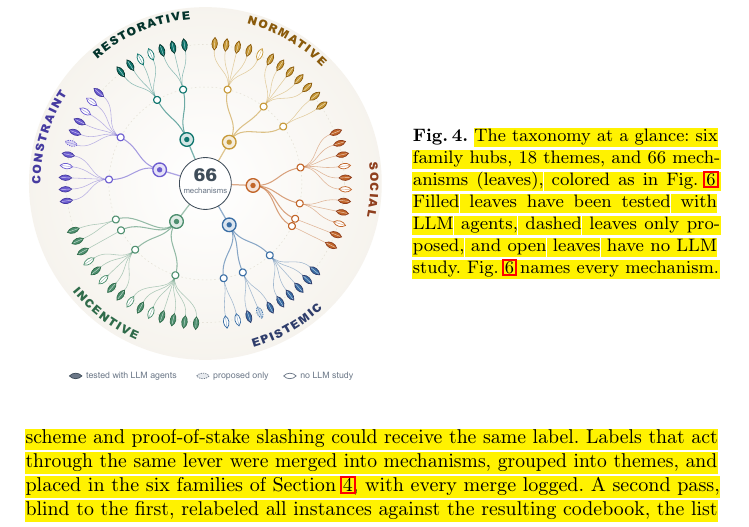
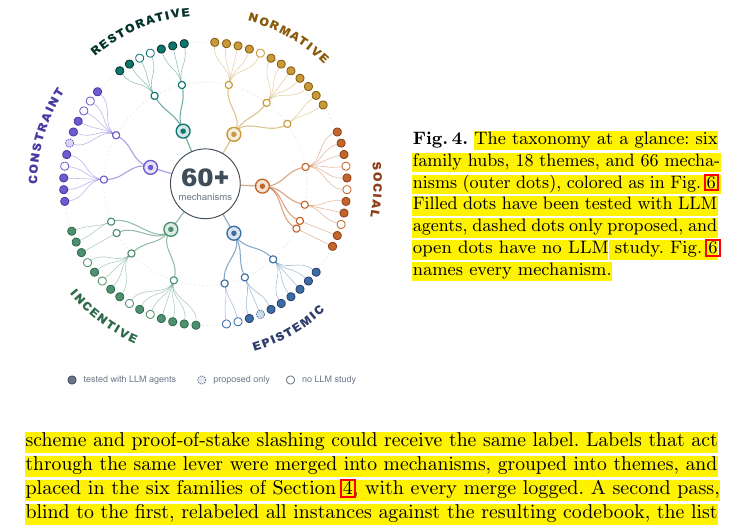
Before and after one commit to van-truong/institutional-design-for-ai-agents, a LaTeX paper (manuscript/manuscript.tex): part of page 11 of 48, cut so that both start at the same text. Compiled offline with pdfLaTeX.

Commit message:
Taxonomy circle: round dots, clear background, larger '60+ mechanisms' center

```diff
--- a/manuscript/manuscript.tex
+++ b/manuscript/manuscript.tex
@@ -225,7 +225,7 @@ Two further challenges fall outside this shared-resource framing but yield to th
     \includegraphics[width=\linewidth]{figures/figure_taxonomy-circle.pdf}
   \end{minipage}\hfill
   \begin{minipage}[c]{0.44\linewidth}
-  \caption{\voice{The taxonomy at a glance: six family hubs, 18 themes, and 66 mechanisms (leaves), colored as in Fig.~\mbox{\ref{fig:cooperation_taxonomy_tree}}. Filled leaves have been tested with LLM agents, dashed leaves only proposed, and open leaves have no LLM study. Fig.~\mbox{\ref{fig:cooperation_taxonomy_tree}} names every mechanism.}}
+  \caption{\voice{The taxonomy at a glance: six family hubs, 18 themes, and 66 mechanisms (outer dots), colored as in Fig.~\mbox{\ref{fig:cooperation_taxonomy_tree}}. Filled dots have been tested with LLM agents, dashed dots only proposed, and open dots have no LLM study. Fig.~\mbox{\ref{fig:cooperation_taxonomy_tree}} names every mechanism.}}
   \label{fig:taxonomy-circle}
   \end{minipage}
 \end{figure}
```
Also changed, not shown: manuscript/figures/figure_taxonomy-circle.pdf, 2 other files.
